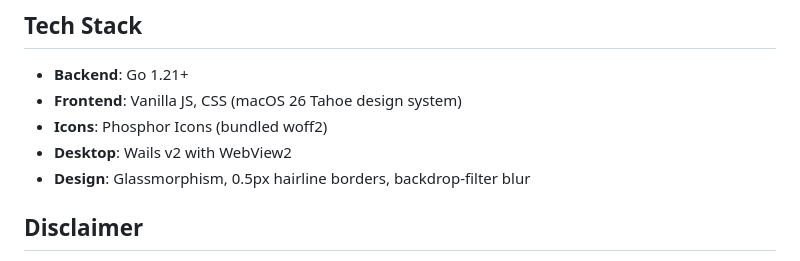
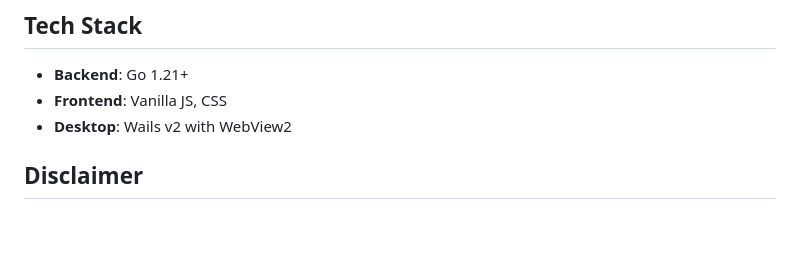
Before and after one commit to Xevalous/super-cc, a Markdown page: README.md, the part around the change. Rendered like a GitHub page; blank space fills up the shorter version.

Commit message:
Update tech stack section in README
Removed specific details about the frontend icons and design.

```diff
--- a/README.md
+++ b/README.md
@@ -129,10 +129,8 @@ All tests run on Linux/macOS CI (Windows-specific commands are tested with expec
 ## Tech Stack
 
 - **Backend**: Go 1.21+
-- **Frontend**: Vanilla JS, CSS (macOS 26 Tahoe design system)
-- **Icons**: Phosphor Icons (bundled woff2)
+- **Frontend**: Vanilla JS, CSS
 - **Desktop**: Wails v2 with WebView2
-- **Design**: Glassmorphism, 0.5px hairline borders, backdrop-filter blur
 
 ## Disclaimer
 
```
